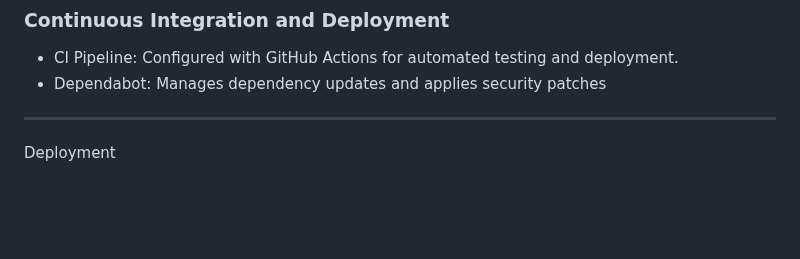
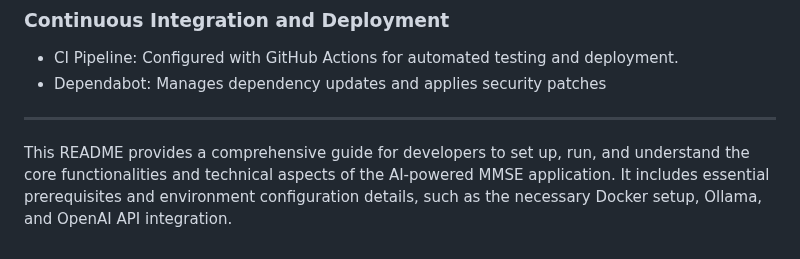
Before and after one commit to ktenman/MMSE-App, a Markdown page: README.md, the part around the change. Drawn GitHub-style; blank space fills up the shorter version.

```diff
--- a/README.md
+++ b/README.md
@@ -117,4 +117,6 @@ export OPENAI_API_KEY="your_openai_api_key"
 
 ---
 
-Deployment
+This README provides a comprehensive guide for developers to set up, run, and understand the core functionalities and
+technical aspects of the AI-powered MMSE application. It includes essential prerequisites and environment configuration
+details, such as the necessary Docker setup, Ollama, and OpenAI API integration.
```
